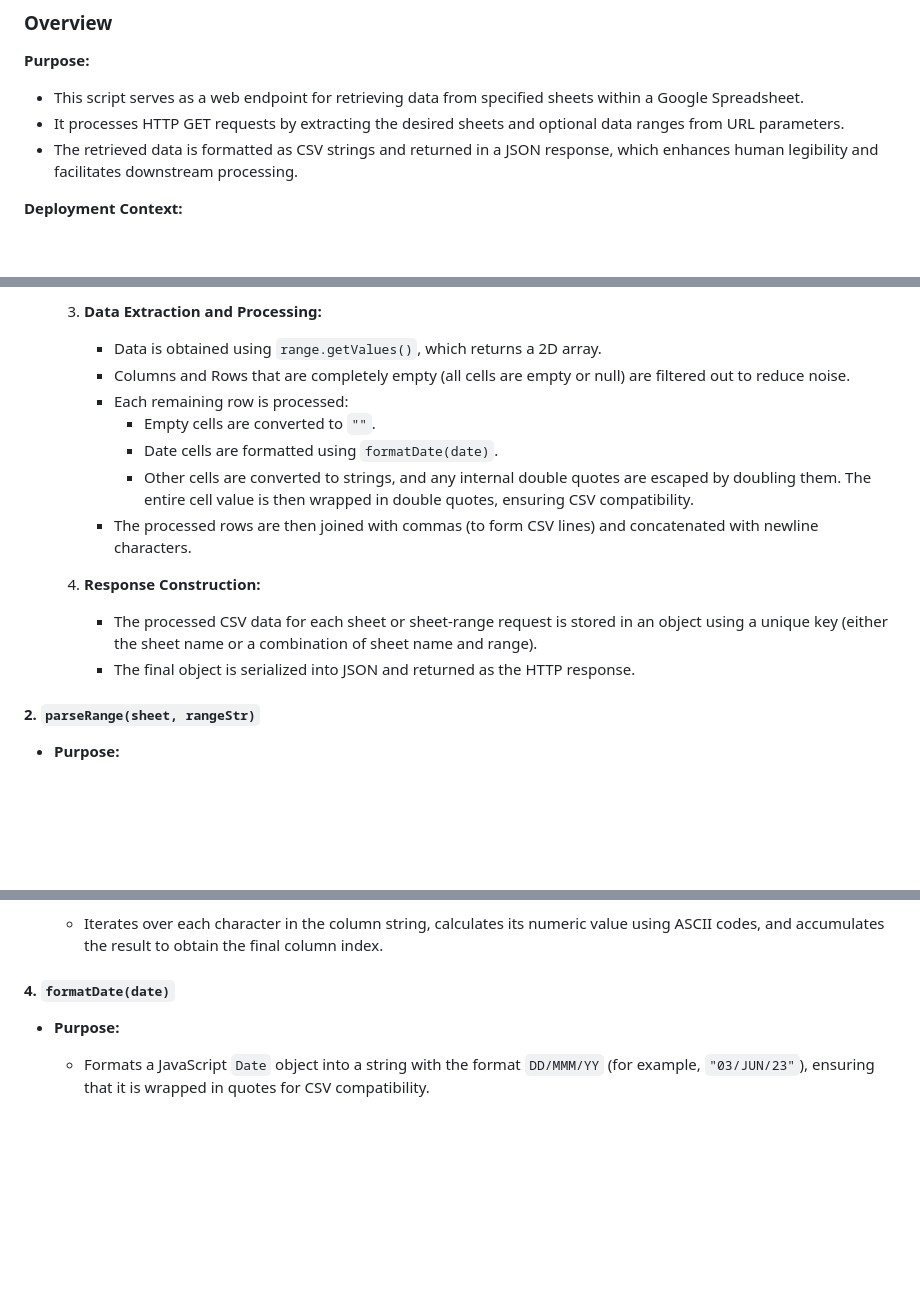
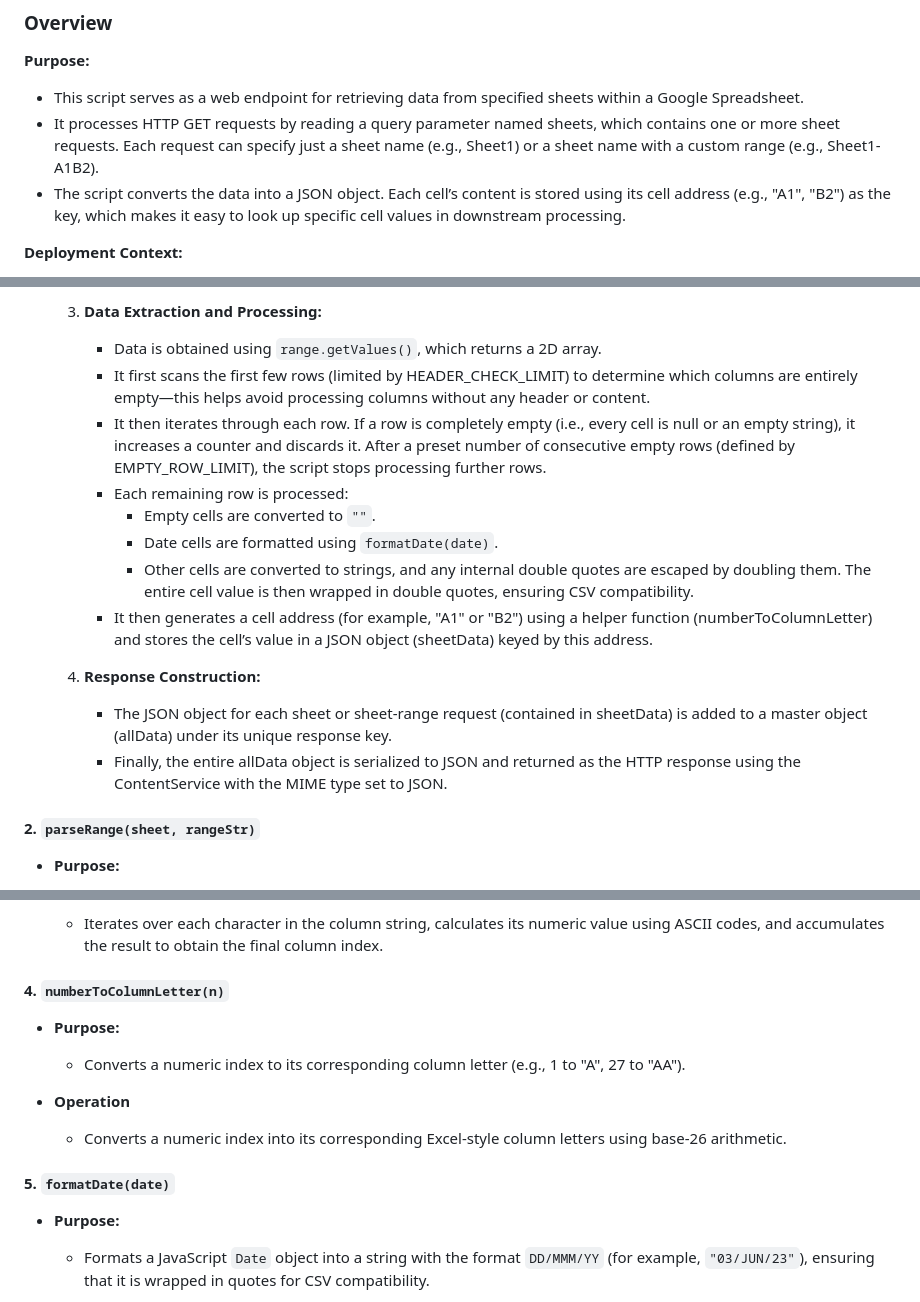
Before and after one commit to Oshimia/leaderboards, a Markdown page: docs/googleSheetsExtension.md, 3 parts joined by grey strips. Rendered like a GitHub page; blank space fills up the shorter version.

Commit message:
Updating the googleSheetsExtension.md file to include the new features and updates to the Google Sheets Extension.

```diff
--- a/docs/googleSheetsExtension.md
+++ b/docs/googleSheetsExtension.md
@@ -150,8 +150,8 @@ function formatDate(date) {
 
 **Purpose:**
 - This script serves as a web endpoint for retrieving data from specified sheets within a Google Spreadsheet.
-- It processes HTTP GET requests by extracting the desired sheets and optional data ranges from URL parameters.
-- The retrieved data is formatted as CSV strings and returned in a JSON response, which enhances human legibility and facilitates downstream processing.
+- It processes HTTP GET requests by reading a query parameter named sheets, which contains one or more sheet requests. Each request can specify just a sheet name (e.g., Sheet1) or a sheet name with a custom range (e.g., Sheet1-A1B2).
+- The script converts the data into a JSON object. Each cell’s content is stored using its cell address (e.g., "A1", "B2") as the key, which makes it easy to look up specific cell values in downstream processing.
 
 **Deployment Context:**
 - The code is intended to be saved in the Google Apps Script associated with your Google Spreadsheet.
@@ -177,16 +177,17 @@ function formatDate(date) {
 
   3. **Data Extraction and Processing:**
      - Data is obtained using `range.getValues()`, which returns a 2D array.
-     - Columns and Rows that are completely empty (all cells are empty or null) are filtered out to reduce noise.
+     - It first scans the first few rows (limited by HEADER_CHECK_LIMIT) to determine which columns are entirely empty—this helps avoid processing columns without any header or content.
+     - It then iterates through each row. If a row is completely empty (i.e., every cell is null or an empty string), it increases a counter and discards it. After a preset number of consecutive empty rows (defined by EMPTY_ROW_LIMIT), the script stops processing further rows.
      - Each remaining row is processed:
        - Empty cells are converted to `""`.
        - Date cells are formatted using `formatDate(date)`.
        - Other cells are converted to strings, and any internal double quotes are escaped by doubling them. The entire cell value is then wrapped in double quotes, ensuring CSV compatibility.
-     - The processed rows are then joined with commas (to form CSV lines) and concatenated with newline characters.
+     - It then generates a cell address (for example, "A1" or "B2") using a helper function (numberToColumnLetter) and stores the cell’s value in a JSON object (sheetData) keyed by this address.
 
   4. **Response Construction:**
-     - The processed CSV data for each sheet or sheet-range request is stored in an object using a unique key (either the sheet name or a combination of sheet name and range).
-     - The final object is serialized into JSON and returned as the HTTP response.
+     - The JSON object for each sheet or sheet-range request (contained in sheetData) is added to a master object (allData) under its unique response key.
+     - Finally, the entire allData object is serialized to JSON and returned as the HTTP response using the ContentService with the MIME type set to JSON.
 
 #### 2. `parseRange(sheet, rangeStr)`
 
@@ -210,7 +211,15 @@ function formatDate(date) {
 - **Operation:**
   - Iterates over each character in the column string, calculates its numeric value using ASCII codes, and accumulates the result to obtain the final column index.
 
-#### 4. `formatDate(date)`
+#### 4. `numberToColumnLetter(n)`
+
+- **Purpose:**
+  - Converts a numeric index to its corresponding column letter (e.g., 1 to "A", 27 to "AA").
+
+- **Operation**
+  - Converts a numeric index into its corresponding Excel-style column letters using base-26 arithmetic.
+
+#### 5. `formatDate(date)`
 
 - **Purpose:**
   - Formats a JavaScript `Date` object into a string with the format `DD/MMM/YY` (for example, `"03/JUN/23"`), ensuring that it is wrapped in quotes for CSV compatibility.
```
Also changed, not shown: other parts of docs/googleSheetsExtension.md (+1 -1 lines).
